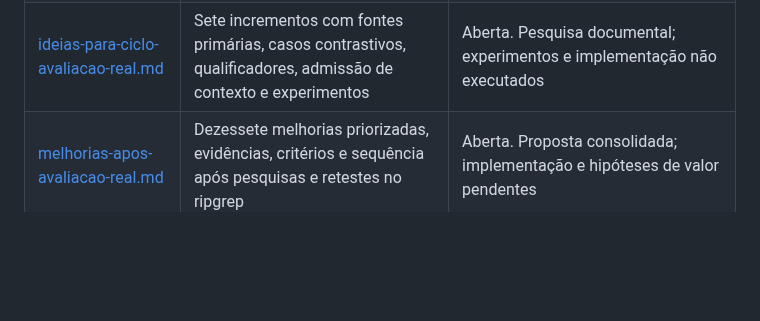
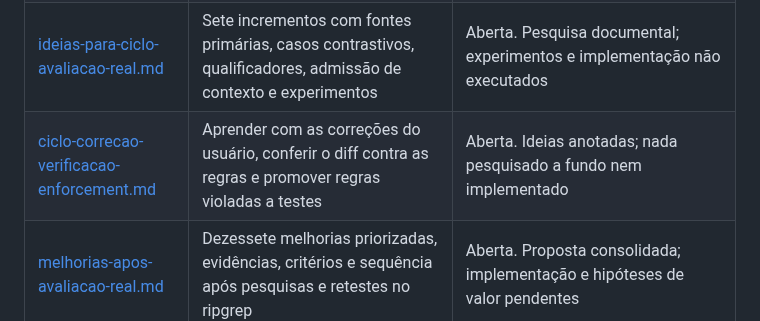
Before and after one commit to pablozr/xemnas, a Markdown page: docs/pesquisas/README.md, the part around the change. GitHub-like rendering; blank space fills up the shorter version.

Commit message:
docs: research note on learning from corrections, diff guard and rule enforcement
Co-Authored-By: Claude Opus 5.5 <noreply@anthropic.com>

```diff
--- a/docs/pesquisas/README.md
+++ b/docs/pesquisas/README.md
@@ -13,6 +13,7 @@ planos de `docs/roadmap/`.
 | [embeddings-no-contexto.md](embeddings-no-contexto.md) | Modelo estático local (Model2Vec) como veto e resgate na seleção de contexto, medido no v4 selado | Aberta. `potion` e `e5-small` reprovados no v4 e no v5; segue o dogfood |
 | [direcao-memoria-contexto-baixo-atrito.md](direcao-memoria-contexto-baixo-atrito.md) | Direção aprovada: memória descritiva/normativa, context router, baixo custo e revisão por exceção | Aberta. Algoritmos e metas pendentes; política normativa vigente preservada |
 | [ideias-para-ciclo-avaliacao-real.md](ideias-para-ciclo-avaliacao-real.md) | Sete incrementos com fontes primárias, casos contrastivos, qualificadores, admissão de contexto e experimentos | Aberta. Pesquisa documental; experimentos e implementação não executados |
+| [ciclo-correcao-verificacao-enforcement.md](ciclo-correcao-verificacao-enforcement.md) | Aprender com as correções do usuário, conferir o diff contra as regras e promover regras violadas a testes | Aberta. Ideias anotadas; nada pesquisado a fundo nem implementado |
 | [melhorias-apos-avaliacao-real.md](melhorias-apos-avaliacao-real.md) | Dezessete melhorias priorizadas, evidências, critérios e sequência após pesquisas e retestes no ripgrep | Aberta. Proposta consolidada; implementação e hipóteses de valor pendentes |
 | [20-ideias-dores-reais-devs.md](20-ideias-dores-reais-devs.md) | Vinte ideias adicionais com dores, evidência empírica, diferenças, prioridades e pilotos | Aberta. Síntese concluída; demanda e eficácia não validadas |
 | [dores-dev-cognicao-fontes.md](dores-dev-cognicao-fontes.md) | Oito estudos de cognição, interrupções, compreensão e investigação | Aberta. Fontes consultadas; propostas sem experimento próprio |
```
Also changed, not shown: docs/pesquisas/ciclo-correcao-verificacao-enforcement.md (added, +81 -0 lines).
